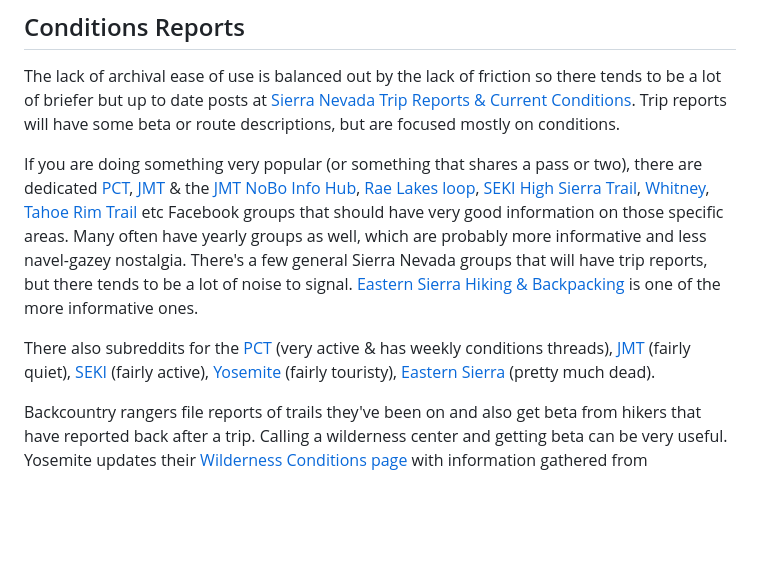
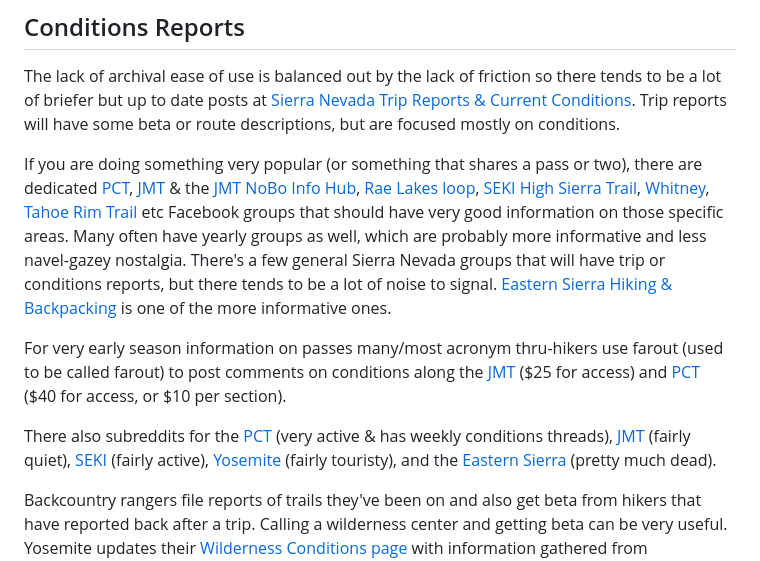
Before and after one commit to erutan/sierra-conditions, a Markdown page: content/conditions/reports.md, the part around the change. Drawn GitHub-style; blank space fills up the shorter version.

Commit message:
add more resources

```diff
--- a/content/conditions/reports.md
+++ b/content/conditions/reports.md
@@ -15,9 +15,11 @@ More traditional trip reports are written in more of a narrative journal form an
 
 The lack of archival ease of use is balanced out by the lack of friction so there tends to be a lot of briefer but up to date posts at [Sierra Nevada Trip Reports & Current Conditions](https://www.facebook.com/groups/sierratripreports). Trip reports will have some beta or route descriptions, but are focused mostly on conditions.
 
-If you are doing something very popular (or something that shares a pass or two), there are dedicated [PCT](https://www.facebook.com/groups/PCNST/), [JMT](https://www.facebook.com/groups/JohnMuirTrail/) & the [JMT NoBo Info Hub](https://www.facebook.com/groups/JMT.NOBO/), [Rae Lakes loop](https://www.facebook.com/groups/496524253873881/), [SEKI High Sierra Trail](https://www.facebook.com/groups/HighSierraTrail/), [Whitney](https://www.facebook.com/groups/30962451768/), [Tahoe Rim Trail](https://www.facebook.com/groups/1452516735060978/) etc Facebook groups that should have very good information on those specific areas. Many often have yearly groups as well, which are probably more informative and less navel-gazey nostalgia. There's a few general Sierra Nevada groups that will have trip reports, but there tends to be a lot of noise to signal. [Eastern Sierra Hiking & Backpacking](https://www.facebook.com/groups/easternsierrahiking) is one of the more informative ones.
+If you are doing something very popular (or something that shares a pass or two), there are dedicated [PCT](https://www.facebook.com/groups/PCNST/), [JMT](https://www.facebook.com/groups/JohnMuirTrail/) & the [JMT NoBo Info Hub](https://www.facebook.com/groups/JMT.NOBO/), [Rae Lakes loop](https://www.facebook.com/groups/496524253873881/), [SEKI High Sierra Trail](https://www.facebook.com/groups/HighSierraTrail/), [Whitney](https://www.facebook.com/groups/30962451768/), [Tahoe Rim Trail](https://www.facebook.com/groups/1452516735060978/) etc Facebook groups that should have very good information on those specific areas. Many often have yearly groups as well, which are probably more informative and less navel-gazey nostalgia. There's a few general Sierra Nevada groups that will have trip or conditions reports, but there tends to be a lot of noise to signal. [Eastern Sierra Hiking & Backpacking](https://www.facebook.com/groups/easternsierrahiking) is one of the more informative ones.
 
-There also subreddits for the [PCT](https://www.reddit.com/r/PacificCrestTrail/) (very active & has weekly conditions threads), [JMT](https://www.reddit.com/r/JohnMuirTrail/) (fairly quiet), [SEKI](https://www.reddit.com/r/SEKI/) (fairly active), [Yosemite](https://www.reddit.com/r/Yosemite/) (fairly touristy), [Eastern Sierra](https://www.reddit.com/r/easternsierra/) (pretty much dead).
+For very early season information on passes many/most acronym thru-hikers use farout (used to be called farout) to post comments on conditions along the [JMT](https://faroutguides.com/john-muir-trail-map/) ($25 for access) and [PCT](https://faroutguides.com/pacific-crest-trail-map/) ($40 for access, or $10 per section).
+
+There also subreddits for the [PCT](https://www.reddit.com/r/PacificCrestTrail/) (very active & has weekly conditions threads), [JMT](https://www.reddit.com/r/JohnMuirTrail/) (fairly quiet), [SEKI](https://www.reddit.com/r/SEKI/) (fairly active), [Yosemite](https://www.reddit.com/r/Yosemite/) (fairly touristy), and the [Eastern Sierra](https://www.reddit.com/r/easternsierra/) (pretty much dead).
 
 Backcountry rangers file reports of trails they've been on and also get beta from hikers that have reported back after a trip. Calling a wilderness center and getting beta can be very useful. Yosemite updates their [Wilderness Conditions page](https://www.nps.gov/yose/planyourvisit/wildcond.htm) with information gathered from backcountry rangers on a somewhat regular basis. SEKI has a similar [Trail Conditions page](https://www.nps.gov/seki/planyourvisit/trailcond.htm).
 
```
Also changed, not shown: content/conditions/roads.md (+4 -0 lines), 1 other file.
